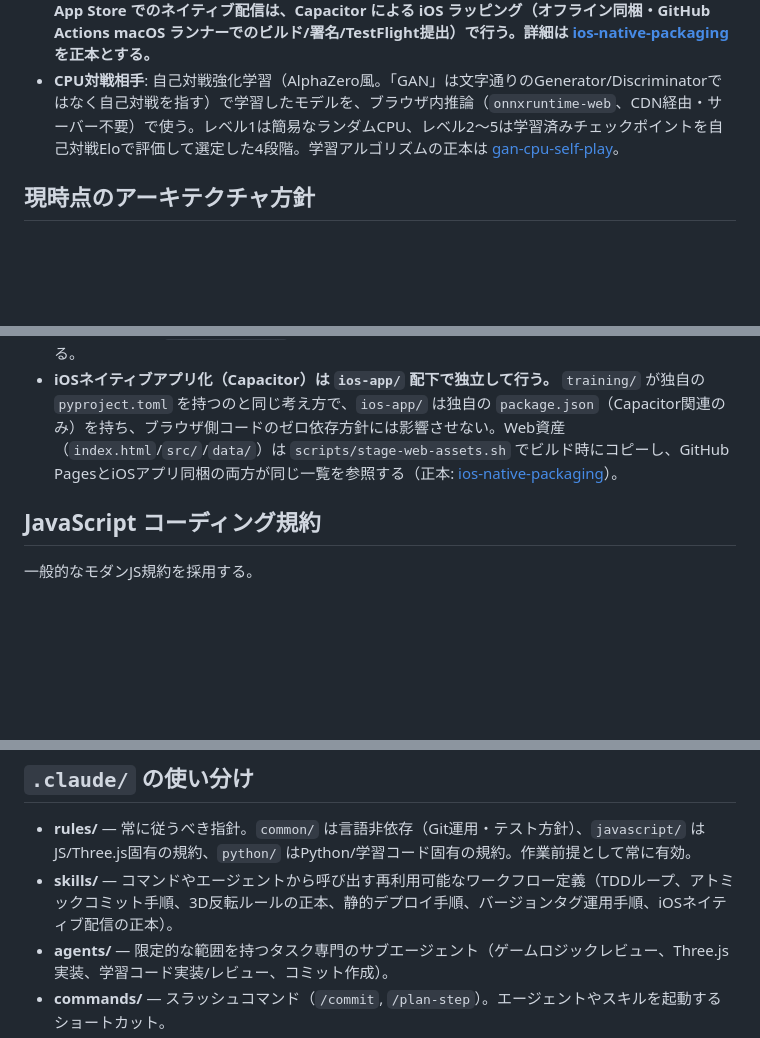
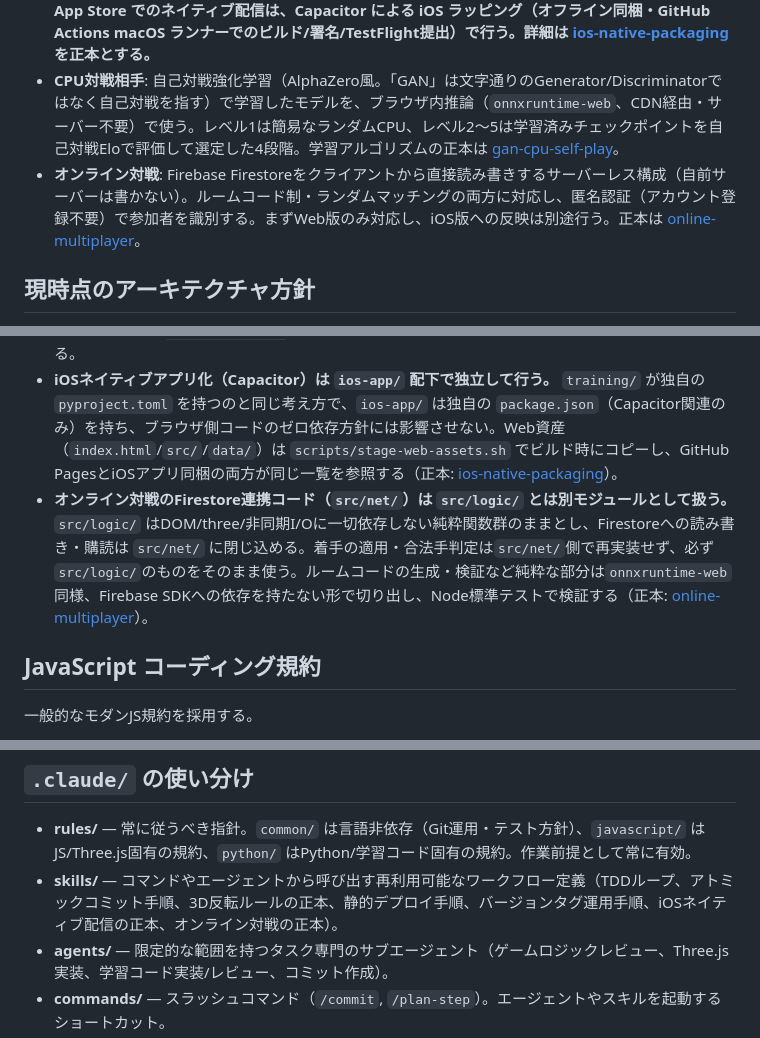
Before and after one commit to wa-hattori/3dosero, a Markdown page: CLAUDE.md, 3 parts joined by grey strips. Drawn GitHub-style; blank space fills up the shorter version.

Commit message:
docs(online-multiplayer): add Firestore-based online play blueprint
Source-of-truth for online multiplayer: serverless (Firestore read/write
directly from the client, no backend code of our own), room-code and
random matchmaking both in v1, anonymous auth for participant identity,
board state stored whole (not as a move log) in the room document.

Documents the client-side-only race-condition-safe matchmaking pattern
(runTransaction to atomically claim a waiting queue ticket) and the
explicit trust boundary: security rules enforce *who* can write and
*when* (their turn), not move legality, which stays entirely a
client-side src/logic/ check. Cross-references CLAUDE.md's new
オンライン対戦 bullets.

```diff
--- a/CLAUDE.md
+++ b/CLAUDE.md
@@ -11,6 +11,7 @@
 - **GUI**: 盤面は緑地に黒線のマス目、着手可能マスは灰色でハイライト。視点操作は全体回転・拡大縮小（VESTA的な3D結晶構造ビューアのイメージ）に加え、層ごとに絞り込んで見るオプションを持つ。
 - **配信**: まずはビルドツールなしの素の HTML/CSS/JS で実装し、HTTPS で静的サイトとして公開する。**App Store でのネイティブ配信は、Capacitor による iOS ラッピング（オフライン同梱・GitHub Actions macOS ランナーでのビルド/署名/TestFlight提出）で行う。詳細は [ios-native-packaging](.claude/skills/ios-native-packaging/SKILL.md) を正本とする。**
 - **CPU対戦相手**: 自己対戦強化学習（AlphaZero風。「GAN」は文字通りのGenerator/Discriminatorではなく自己対戦を指す）で学習したモデルを、ブラウザ内推論（`onnxruntime-web`、CDN経由・サーバー不要）で使う。レベル1は簡易なランダムCPU、レベル2〜5は学習済みチェックポイントを自己対戦Eloで評価して選定した4段階。学習アルゴリズムの正本は [gan-cpu-self-play](.claude/skills/gan-cpu-self-play/SKILL.md)。
+- **オンライン対戦**: Firebase Firestoreをクライアントから直接読み書きするサーバーレス構成（自前サーバーは書かない）。ルームコード制・ランダムマッチングの両方に対応し、匿名認証（アカウント登録不要）で参加者を識別する。まずWeb版のみ対応し、iOS版への反映は別途行う。正本は [online-multiplayer](.claude/skills/online-multiplayer/SKILL.md)。
 
 ## 現時点のアーキテクチャ方針
 
@@ -20,6 +21,7 @@
 - **GANベースCPU対戦相手の学習コードは `training/` 配下のPythonでオフラインに行う（GPU版Dockerコンテナ、[training/README.md](training/README.md) 参照）。** ブラウザ側の「ビルドツールなし・静的サイト」方針とは独立した領域として扱い、学習用の依存関係（PyTorch等）は `training/` 側の `pyproject.toml` でのみ管理する（ブラウザ側コードのゼロ依存方針には影響させない）。学習済みモデルは盤面サイズ・レベルごとにONNX形式へエクスポートし（`training/export_onnx.py`）、`data/models/{boardSize}/level{N}.onnx` として配置する（生成物のため大きなバイナリはリポジトリにコミットせず、`.gitignore`で除外）。
 - **GAN CPUのブラウザ側推論コード（`src/ai/`）は `src/logic/` とは別モジュールとして扱う。** `src/logic/` はDOM/three/非同期I/Oに一切依存しない純粋関数群のままとし、ONNXモデルのロード・非同期推論は `src/ai/` に閉じ込める。純粋なロジック部分（合法手マスク付きsoftmax・サンプリング等）は `onnxruntime-web` への依存を持たない形で切り出し、Node標準テストで検証する。
 - **iOSネイティブアプリ化（Capacitor）は `ios-app/` 配下で独立して行う。** `training/` が独自の `pyproject.toml` を持つのと同じ考え方で、`ios-app/` は独自の `package.json`（Capacitor関連のみ）を持ち、ブラウザ側コードのゼロ依存方針には影響させない。Web資産（`index.html`/`src/`/`data/`）は `scripts/stage-web-assets.sh` でビルド時にコピーし、GitHub PagesとiOSアプリ同梱の両方が同じ一覧を参照する（正本: [ios-native-packaging](.claude/skills/ios-native-packaging/SKILL.md)）。
+- **オンライン対戦のFirestore連携コード（`src/net/`）は `src/logic/` とは別モジュールとして扱う。** `src/logic/` はDOM/three/非同期I/Oに一切依存しない純粋関数群のままとし、Firestoreへの読み書き・購読は `src/net/` に閉じ込める。着手の適用・合法手判定は`src/net/`側で再実装せず、必ず`src/logic/`のものをそのまま使う。ルームコードの生成・検証など純粋な部分は`onnxruntime-web`同様、Firebase SDKへの依存を持たない形で切り出し、Node標準テストで検証する（正本: [online-multiplayer](.claude/skills/online-multiplayer/SKILL.md)）。
 
 ## JavaScript コーディング規約
 
@@ -90,7 +92,7 @@ GANベースCPU対戦相手の学習コード（`training/` 配下）に適用
 ## `.claude/` の使い分け
 
 - **rules/** — 常に従うべき指針。`common/` は言語非依存（Git運用・テスト方針）、`javascript/` はJS/Three.js固有の規約、`python/` はPython/学習コード固有の規約。作業前提として常に有効。
-- **skills/** — コマンドやエージェントから呼び出す再利用可能なワークフロー定義（TDDループ、アトミックコミット手順、3D反転ルールの正本、静的デプロイ手順、バージョンタグ運用手順、iOSネイティブ配信の正本）。
+- **skills/** — コマンドやエージェントから呼び出す再利用可能なワークフロー定義（TDDループ、アトミックコミット手順、3D反転ルールの正本、静的デプロイ手順、バージョンタグ運用手順、iOSネイティブ配信の正本、オンライン対戦の正本）。
 - **agents/** — 限定的な範囲を持つタスク専門のサブエージェント（ゲームロジックレビュー、Three.js実装、学習コード実装/レビュー、コミット作成）。
 - **commands/** — スラッシュコマンド（`/commit`, `/plan-step`）。エージェントやスキルを起動するショートカット。
 - **hooks/** — ツール実行時の自動チェック（コミットメッセージのAngular規約検証、`console.log`/`debugger`残留の警告）。`settings.json` で登録。
```
Also changed, not shown: 1 other file.
